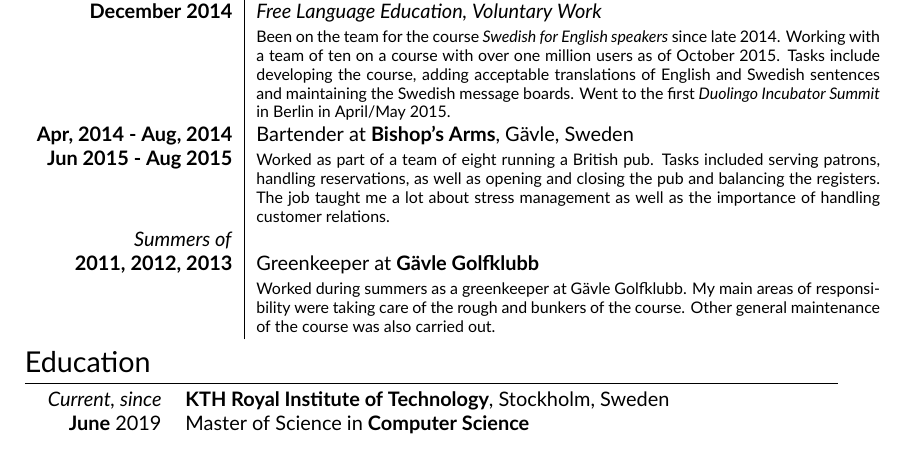
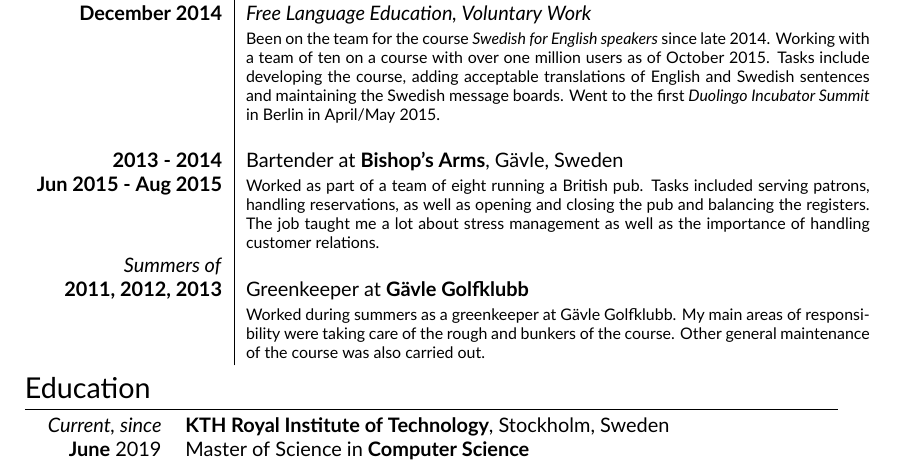
Before and after one commit to Anders-E/Resume, a LaTeX CV (cv.tex): part of page 1 of 2, cut so that both start at the same text. Compiled offline with XeLaTeX.

Commit message:
Minor fixes

```diff
--- a/cv.tex
+++ b/cv.tex
@@ -66,8 +66,8 @@ Basic Knowledge:& HTML, CSS, JavaScript, Haskell, Golang \\
 \begin{tabular}{r|p{11cm}}
  \emph{Current, since} & Contributor at \textbf{Duolingo}\\\textbf{December 2014}&\emph{Free Language Education, Voluntary Work}\\&\footnotesize{Been on the team for the course \emph{Swedish for English speakers} since late 2014. Working with a team of ten on a course with over one million users as
  of October 2015. Tasks include developing the course, adding acceptable translations of English
- and Swedish sentences and maintaining the Swedish message boards. Went to the first \emph{Duolingo Incubator Summit} in Berlin in April/May 2015.}\\
-\textbf{Apr, 2014 - Aug, 2014} & Bartender at \textbf{Bishop's Arms}, Gävle, Sweden \\ \textbf{Jun 2015 - Aug 2015}&\footnotesize{Worked as part of a team of eight running a British pub. Tasks included serving patrons, handling reservations, as well as opening and closing the pub and balancing the registers. The job taught me a lot about stress management as well as the importance of handling customer relations.}\\
+ and Swedish sentences and maintaining the Swedish message boards. Went to the first \emph{Duolingo Incubator Summit} in Berlin in April/May 2015.}\\ \\
+\textbf{2013 - 2014} & Bartender at \textbf{Bishop's Arms}, Gävle, Sweden \\ \textbf{Jun 2015 - Aug 2015}&\footnotesize{Worked as part of a team of eight running a British pub. Tasks included serving patrons, handling reservations, as well as opening and closing the pub and balancing the registers. The job taught me a lot about stress management as well as the importance of handling customer relations.}\\
 \emph{Summers of}\\\textbf{2011, 2012, 2013} & Greenkeeper at \textbf{Gävle Golfklubb} \\
 &\footnotesize{Worked during summers as a greenkeeper at Gävle Golfklubb. My main areas of responsibility were taking care of the rough and bunkers of the course. Other general maintenance of the course was also carried out.}
 \end{tabular}
```
